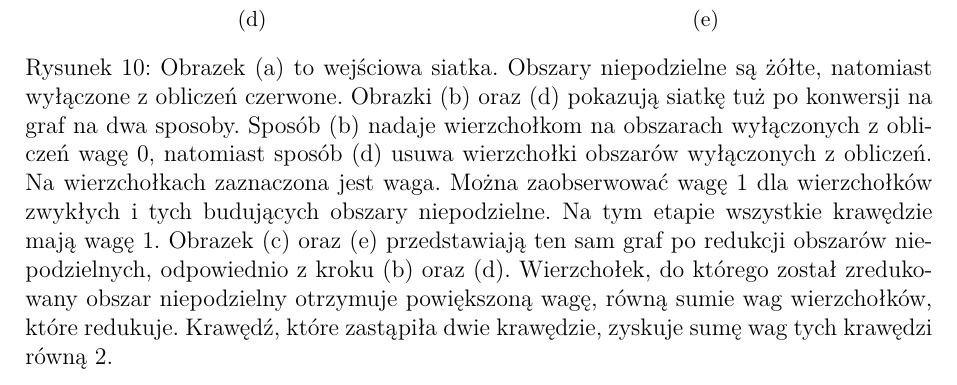
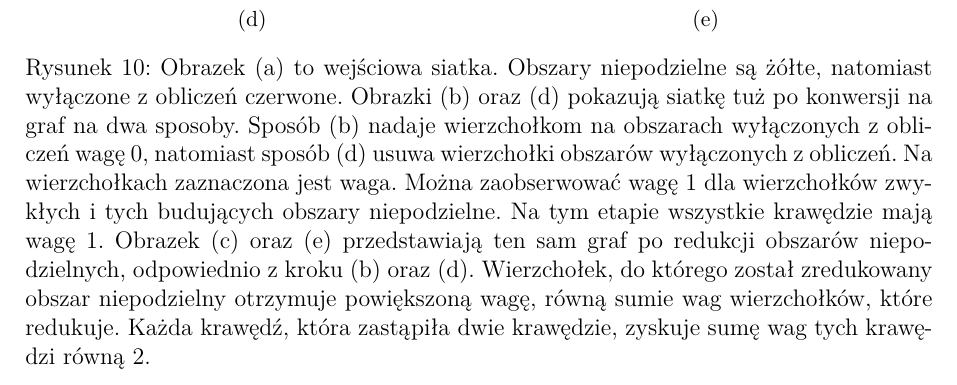
Before and after one commit to WKD622/grid-partitioning-thesis, a LaTeX thesis (src/main.tex, which reads src/chapters/05-algorithm/parts/02-graphic_to_graph.tex): part of page 16 of 67, cut so that both start at the same text. Compiled offline with pdfLaTeX.

```diff
--- a/src/chapters/05-algorithm/parts/02-graphic_to_graph.tex
+++ b/src/chapters/05-algorithm/parts/02-graphic_to_graph.tex
@@ -120,7 +120,7 @@
 Na tym etapie wszystkie krawędzie mają wagę $1$. Obrazek (c) oraz (e) przedstawiają ten sam graf po redukcji obszarów
 niepodzielnych, odpowiednio z kroku (b) oraz (d).
 Wierzchołek, do którego został zredukowany obszar niepodzielny otrzymuje powiększoną wagę, równą sumie wag wierzchołków, które
-redukuje. Krawędź, które zastąpiła dwie krawędzie, zyskuje sumę wag tych krawędzi równą $2$.}
+redukuje. Każda krawędź, która zastąpiła dwie krawędzie, zyskuje sumę wag tych krawędzi równą $2$.}
 \label{im:indivisible}
 \end{figure}
 
```
Also changed, not shown: 2 other files.
